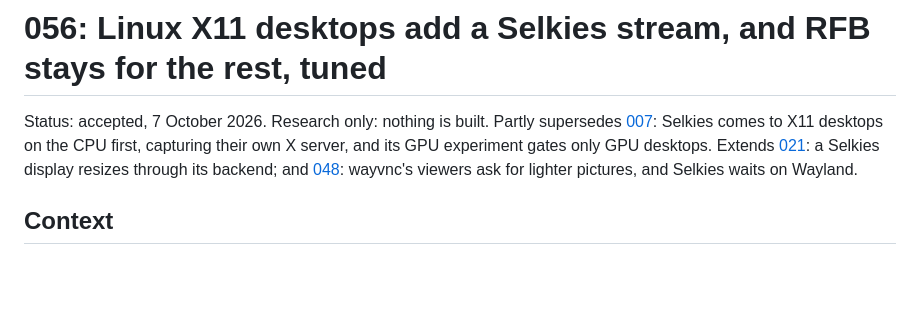
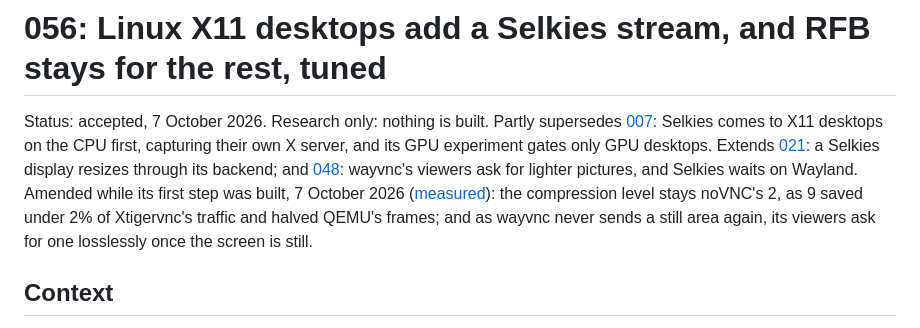
Before and after one commit to ahkohd/bb-box, a Markdown page: docs/decisions/056-linux-x11-desktops-add-a-selkies-stream-and-rfb-stays-for-the-rest-tuned.md, the part around the change. GitHub-like rendering; blank space fills up the shorter version.

```diff
--- a/docs/decisions/056-linux-x11-desktops-add-a-selkies-stream-and-rfb-stays-for-the-rest-tuned.md
+++ b/docs/decisions/056-linux-x11-desktops-add-a-selkies-stream-and-rfb-stays-for-the-rest-tuned.md
@@ -8,6 +8,11 @@ its GPU experiment gates only GPU desktops. Extends
 resizes through its backend; and
 [048](048-a-wayland-desktop-is-sway-with-floating-windows-streamed-by-wayvnc.md):
 wayvnc's viewers ask for lighter pictures, and Selkies waits on Wayland.
+Amended while its first step was built, 7 October 2026
+([measured](../research/rfb-quality.md)): the compression level stays
+noVNC's 2, as 9 saved under 2% of Xtigervnc's traffic and halved QEMU's
+frames; and as wayvnc never sends a still area again, its viewers ask for
+one losslessly once the screen is still.
 
 ## Context
 
```
Also changed, not shown: docs/architecture.md (+13 -3 lines), docs/research/README.md (+1 -0 lines), docs/research/rfb-quality.md (added, +82 -0 lines), docs/research/rfb-quality/wayland.png (added), docs/research/rfb-quality/x11.png (added), 12 other files.
